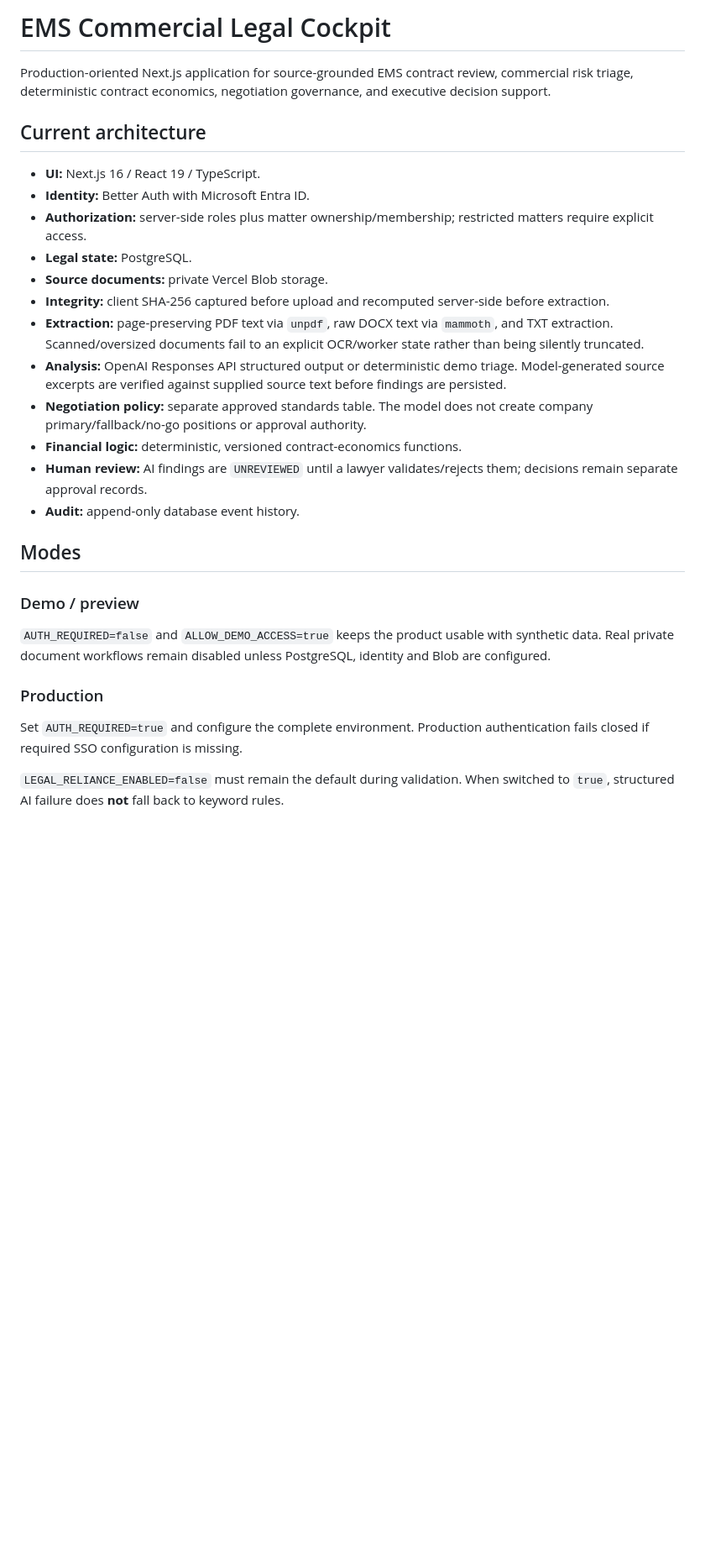
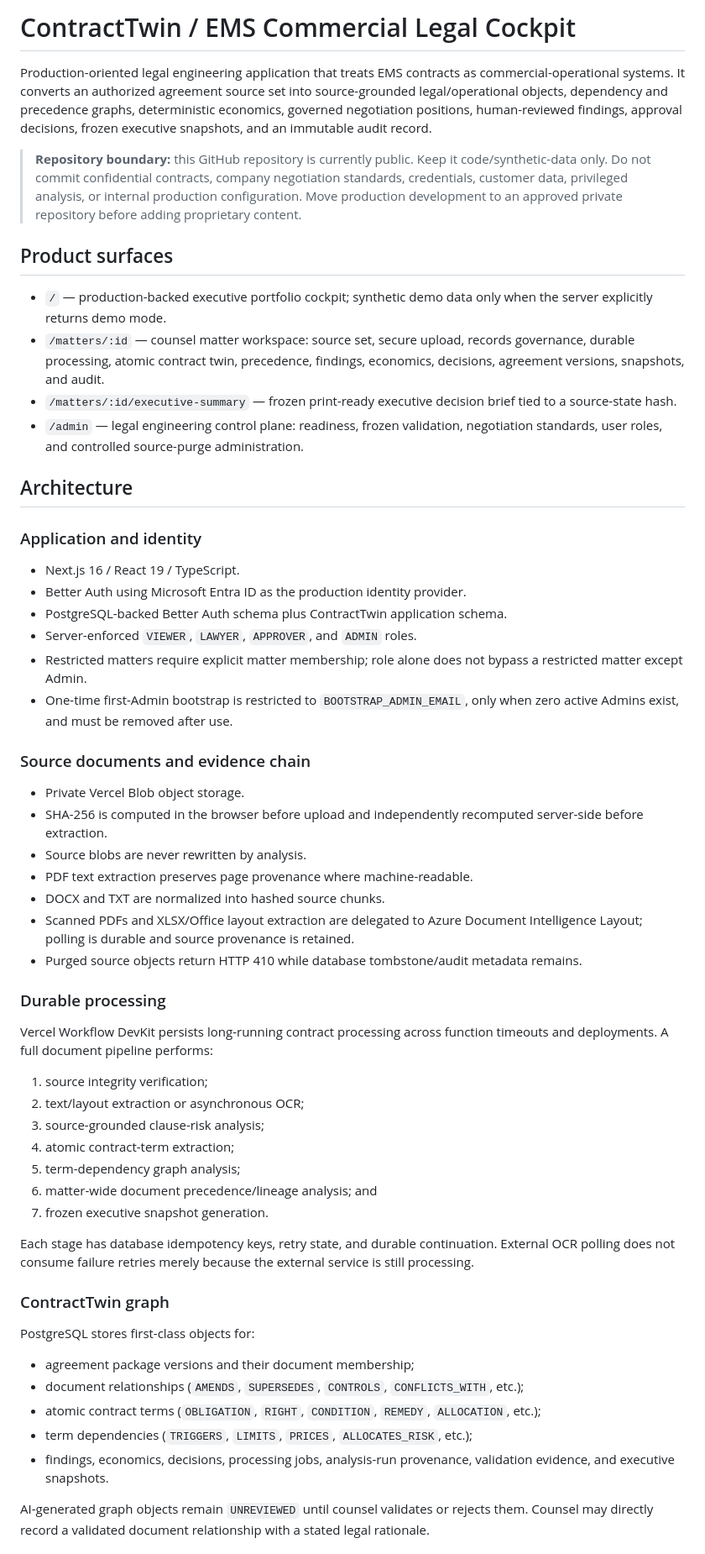
Before and after one commit to chgreer1070/ems-contract-analyzer, a Markdown page: commercial-legal-cockpit/README.md, the part around one of its changes. Shown at 84% size. Drawn GitHub-style; blank space fills up the shorter version.

```diff
--- a/commercial-legal-cockpit/README.md
+++ b/commercial-legal-cockpit/README.md
@@ -1,30 +1,60 @@
-# EMS Commercial Legal Cockpit
+# ContractTwin / EMS Commercial Legal Cockpit
 
-Production-oriented Next.js application for source-grounded EMS contract review, commercial risk triage, deterministic contract economics, negotiation governance, and executive decision support.
+Production-oriented legal engineering application that treats EMS contracts as commercial-operational systems. It converts an authorized agreement source set into source-grounded legal/operational objects, dependency and precedence graphs, deterministic economics, governed negotiation positions, human-reviewed findings, approval decisions, frozen executive snapshots, and an immutable audit record.
 
-## Current architecture
+> **Repository boundary:** this GitHub repository is currently public. Keep it code/synthetic-data only. Do not commit confidential contracts, company negotiation standards, credentials, customer data, privileged analysis, or internal production configuration. Move production development to an approved private repository before adding proprietary content.
 
-- **UI:** Next.js 16 / React 19 / TypeScript.
-- **Identity:** Better Auth with Microsoft Entra ID.
-- **Authorization:** server-side roles plus matter ownership/membership; restricted matters require explicit access.
-- **Legal state:** PostgreSQL.
-- **Source documents:** private Vercel Blob storage.
-- **Integrity:** client SHA-256 captured before upload and recomputed server-side before extraction.
-- **Extraction:** page-preserving PDF text via `unpdf`, raw DOCX text via `mammoth`, and TXT extraction. Scanned/oversized documents fail to an explicit OCR/worker state rather than being silently truncated.
-- **Analysis:** OpenAI Responses API structured output or deterministic demo triage. Model-generated source excerpts are verified against supplied source text before findings are persisted.
-- **Negotiation policy:** separate approved standards table. The model does not create company primary/fallback/no-go positions or approval authority.
-- **Financial logic:** deterministic, versioned contract-economics functions.
-- **Human review:** AI findings are `UNREVIEWED` until a lawyer validates/rejects them; decisions remain separate approval records.
-- **Audit:** append-only database event history.
+## Product surfaces
 
-## Modes
+- `/` — production-backed executive portfolio cockpit; synthetic demo data only when the server explicitly returns demo mode.
+- `/matters/:id` — counsel matter workspace: source set, secure upload, records governance, durable processing, atomic contract twin, precedence, findings, economics, decisions, agreement versions, snapshots, and audit.
+- `/matters/:id/executive-summary` — frozen print-ready executive decision brief tied to a source-state hash.
+- `/admin` — legal engineering control plane: readiness, frozen validation, negotiation standards, user roles, and controlled source-purge administration.
 
-### Demo / preview
+## Architecture
 
-`AUTH_REQUIRED=false` and `ALLOW_DEMO_ACCESS=true` keeps the product usable with synthetic data. Real private document workflows remain disabled unless PostgreSQL, identity and Blob are configured.
+### Application and identity
 
-### Production
+- Next.js 16 / React 19 / TypeScript.
+- Better Auth using Microsoft Entra ID as the production identity provider.
+- PostgreSQL-backed Better Auth schema plus ContractTwin application schema.
+- Server-enforced `VIEWER`, `LAWYER`, `APPROVER`, and `ADMIN` roles.
+- Restricted matters require explicit matter membership; role alone does not bypass a restricted matter except Admin.
+- One-time first-Admin bootstrap is restricted to `BOOTSTRAP_ADMIN_EMAIL`, only when zero active Admins exist, and must be removed after use.
 
-Set `AUTH_REQUIRED=true` and configure the complete environment. Production authentication fails closed if required SSO configuration is missing.
+### Source documents and evidence chain
 
-`LEGAL_RELIANCE_ENABLED=false` must remain the default during validation. When switched to `true`, structured AI failure does **not** fall back to keyword rules.
+- Private Vercel Blob object storage.
+- SHA-256 is computed in the browser before upload and independently recomputed server-side before extraction.
+- Source blobs are never rewritten by analysis.
+- PDF text extraction preserves page provenance where machine-readable.
+- DOCX and TXT are normalized into hashed source chunks.
+- Scanned PDFs and XLSX/Office layout extraction are delegated to Azure Document Intelligence Layout; polling is durable and source provenance is retained.
+- Purged source objects return HTTP 410 while database tombstone/audit metadata remains.
+
+### Durable processing
+
+Vercel Workflow DevKit persists long-running contract processing across function timeouts and deployments. A full document pipeline performs:
+
+1. source integrity verification;
+2. text/layout extraction or asynchronous OCR;
+3. source-grounded clause-risk analysis;
+4. atomic contract-term extraction;
+5. term-dependency graph analysis;
+6. matter-wide document precedence/lineage analysis; and
+7. frozen executive snapshot generation.
+
+Each stage has database idempotency keys, retry state, and durable continuation. External OCR polling does not consume failure retries merely because the external service is still processing.
+
+### ContractTwin graph
+
+PostgreSQL stores first-class objects for:
+
+- agreement package versions and their document membership;
+- document relationships (`AMENDS`, `SUPERSEDES`, `CONTROLS`, `CONFLICTS_WITH`, etc.);
+- atomic contract terms (`OBLIGATION`, `RIGHT`, `CONDITION`, `REMEDY`, `ALLOCATION`, etc.);
+- term dependencies (`TRIGGERS`, `LIMITS`, `PRICES`, `ALLOCATES_RISK`, etc.);
+- findings, economics, decisions, processing jobs, analysis-run provenance, validation evidence, and executive snapshots.
+
+AI-generated graph objects remain `UNREVIEWED` until counsel validates or rejects them. Counsel may directly record a validated document relationship with a stated legal rationale.
+
```
Also changed, not shown: other parts of commercial-legal-cockpit/README.md (+92 -36 lines).
